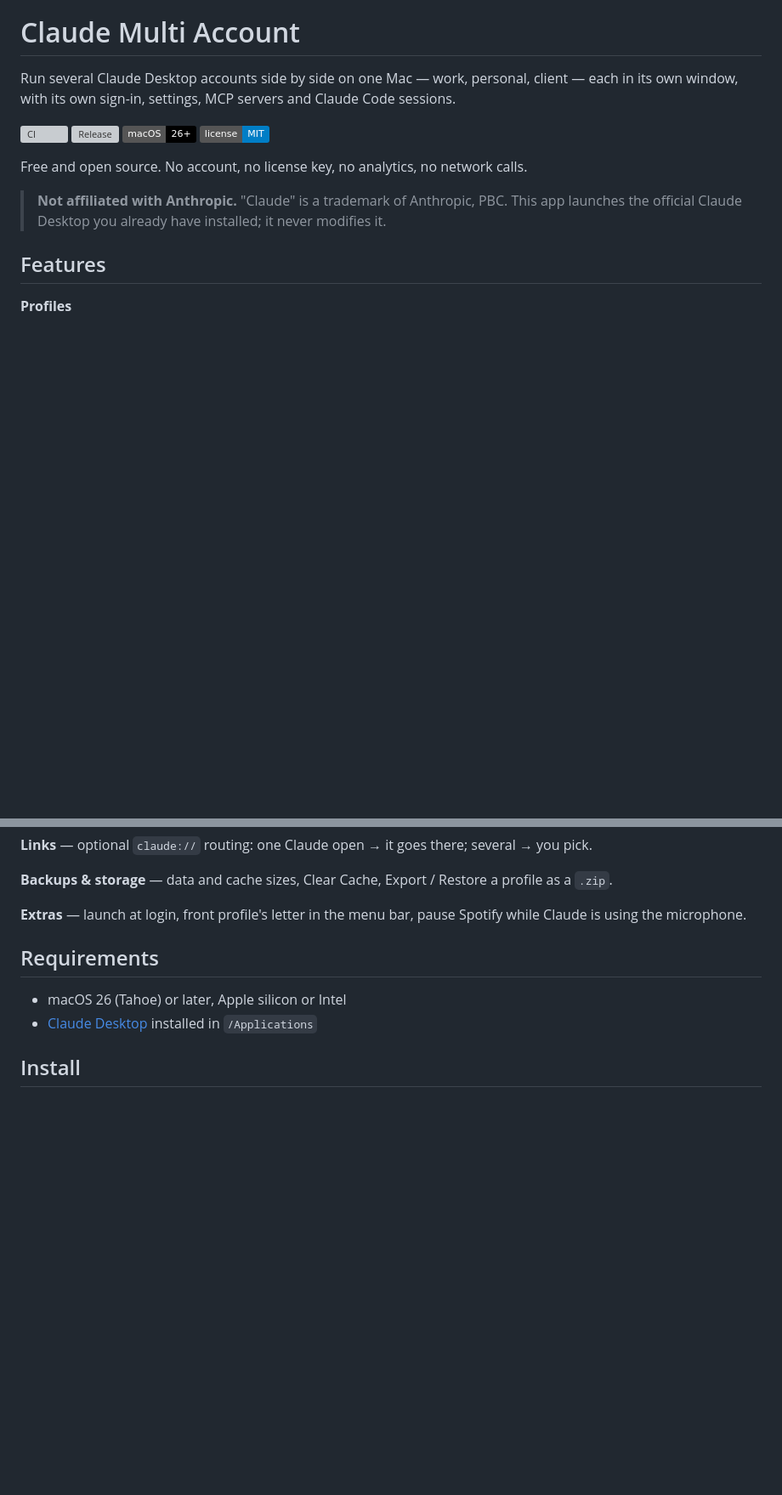
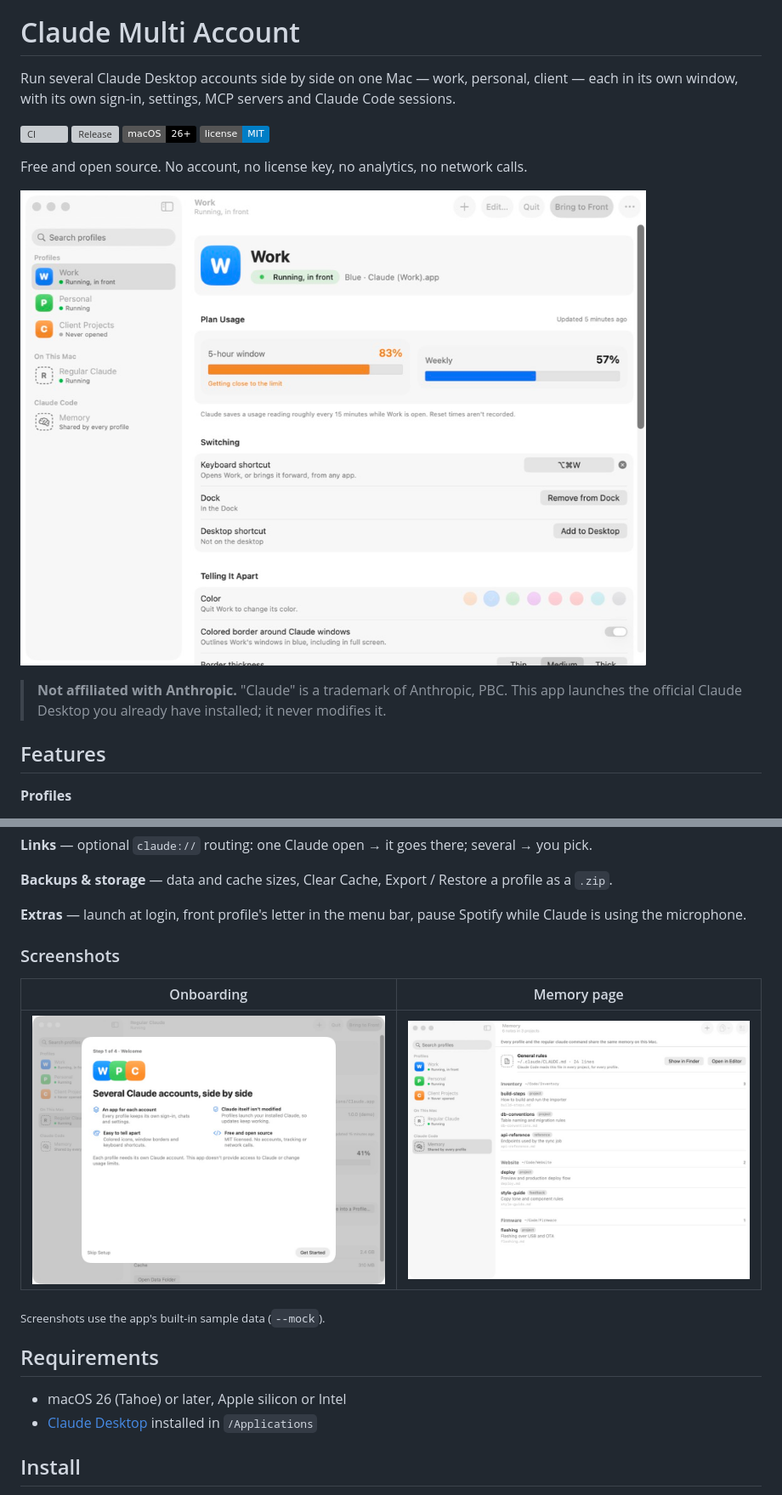
Before and after one commit to ApolloAutomation/ClaudeMultiAccount, a Markdown page: README.md, 2 parts joined by grey strips. Shown at 85% size. GitHub-like rendering; pictures changed too: docs/images/memory.png (added), docs/images/onboarding.png (added), docs/images/profile-detail.png (added); badges without logos; blank space fills up the shorter version; grey boxes are pictures that could not be loaded.

Commit message:
README: add screenshots of the app with sample data

```diff
--- a/README.md
+++ b/README.md
@@ -9,6 +9,8 @@ window, with its own sign-in, settings, MCP servers and Claude Code sessions.
 [![License: MIT](https://img.shields.io/badge/license-MIT-blue)](LICENSE)
 
 Free and open source. No account, no license key, no analytics, no network calls.
+
+![Claude Multi Account showing the Work profile: running status, 5-hour and weekly plan usage, keyboard shortcut, Dock and color settings](docs/images/profile-detail.png)
 
 > **Not affiliated with Anthropic.** "Claude" is a trademark of Anthropic, PBC. This app launches the
 > official Claude Desktop you already have installed; it never modifies it.
@@ -45,6 +47,14 @@ records locally.
 
 **Extras** — launch at login, front profile's letter in the menu bar, pause Spotify while Claude is using
 the microphone.
+
+### Screenshots
+
+| Onboarding | Memory page |
+|---|---|
+| ![Onboarding welcome step: several Claude accounts side by side, with W, P and C profile icons](docs/images/onboarding.png) | ![Memory page listing general CLAUDE.md rules and per-project notes for Inventory, Website and Firmware](docs/images/memory.png) |
+
+<sub>Screenshots use the app's built-in sample data (`--mock`).</sub>
 
 ## Requirements
 
```
